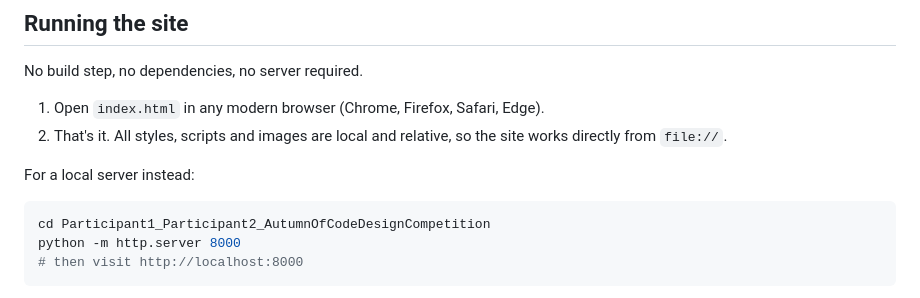
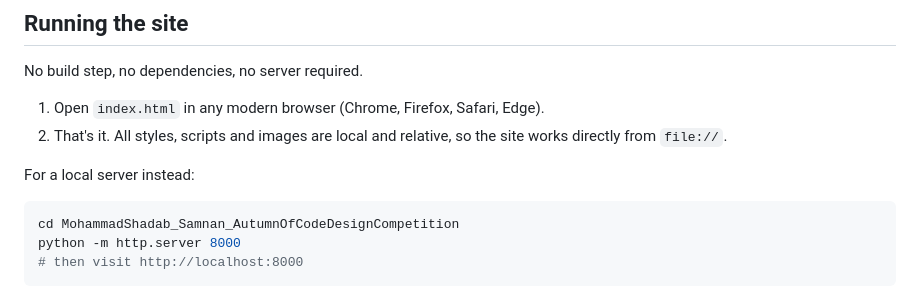
Before and after one commit to Samnannn/temporal-tourism-bureau, a Markdown page: README.md, the part around the change. Rendered like a GitHub page.

Commit message:
Update README folder path for submission

````diff
--- a/README.md
+++ b/README.md
@@ -18,7 +18,7 @@ No build step, no dependencies, no server required.
 For a local server instead:
 
 ```bash
-cd Participant1_Participant2_AutumnOfCodeDesignCompetition
+cd MohammadShadab_Samnan_AutumnOfCodeDesignCompetition
 python -m http.server 8000
 # then visit http://localhost:8000
 ```
````
